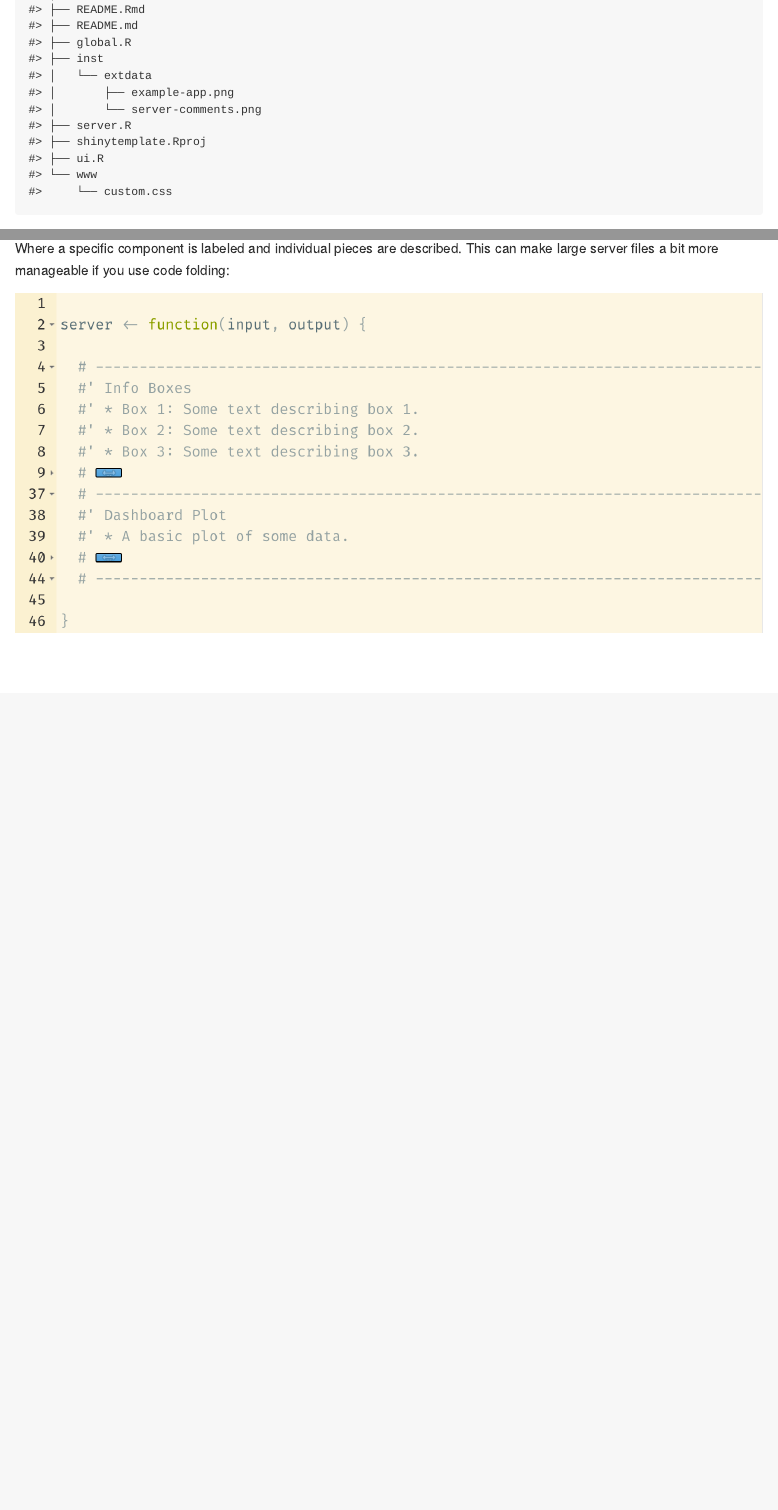
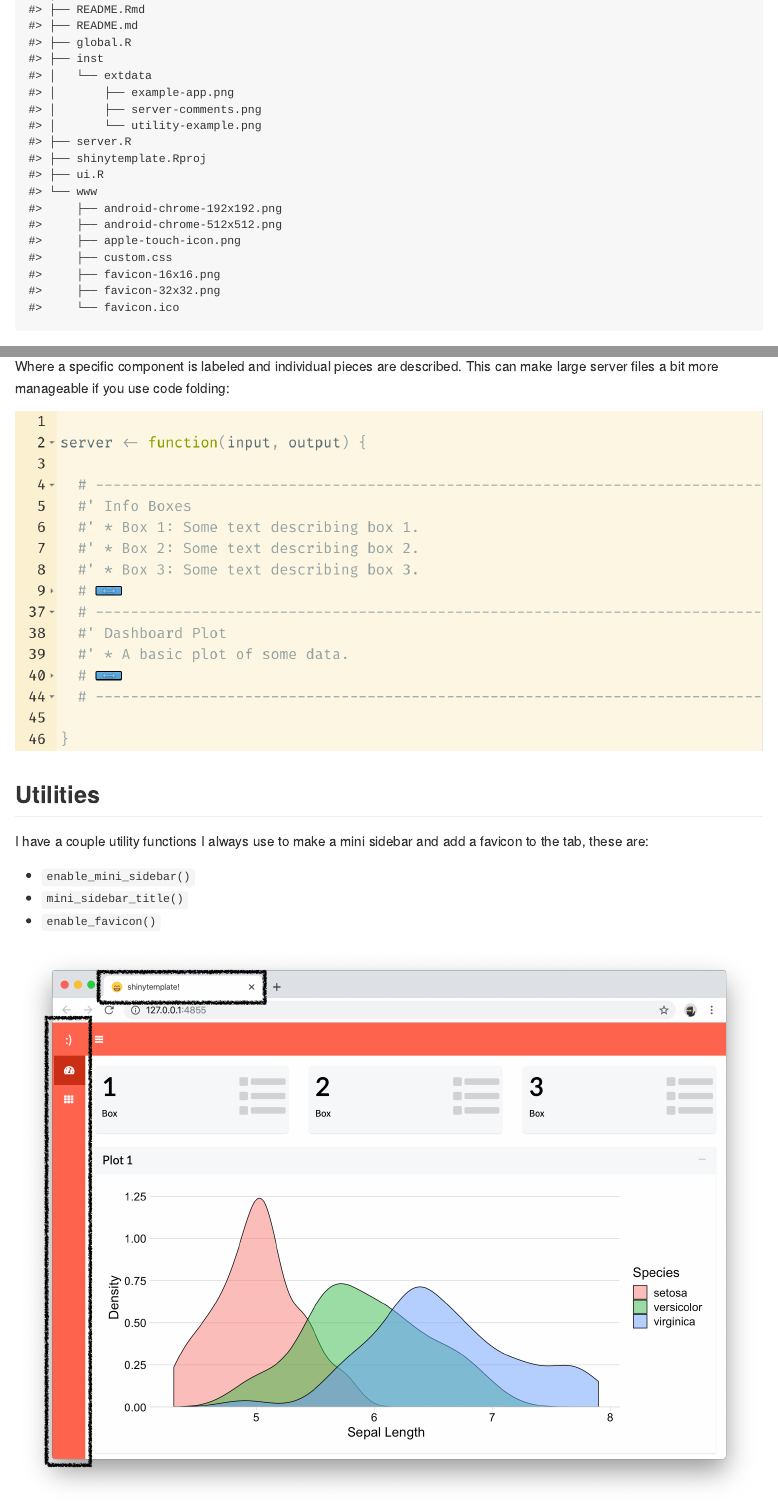
Before and after one commit to tylerlittlefield/shinytemplate, an R Markdown document (README.Rmd): the page in a window 1100 px wide, from 1210 px down, and a second part further down, joined at a grey line. The pictures show the output file README.md that the author committed with the source, drawn offline in the style of GitHub.

Commit message:
add favicon

````diff
--- a/R/utils.R
+++ b/R/utils.R
@@ -12,3 +12,5 @@ mini_sidebar_title <- function(full = "shinytemplate!", mini = ":)") {
     )
   )
 }
+
+enable_favicon <- function() {
--- a/README.Rmd
+++ b/README.Rmd
@@ -49,3 +49,15 @@ Where a specific component is labeled and individual pieces are described. This
 ```{r echo=FALSE}
 knitr::include_graphics("inst/extdata/server-comments.png")
 ```
+
+## Utilities
+
+I have a couple utility functions I always use to make a mini sidebar and add a favicon to the tab, these are:
+
+* `enable_mini_sidebar()`
+* `mini_sidebar_title()`
+* `enable_favicon()`
+
+```{r echo=FALSE}
+knitr::include_graphics("inst/extdata/utility-example.png")
+```
````
Also changed, not shown: R/ui_dashboard_body.R (+1 -0 lines), README.md, inst/extdata/example-app.png, inst/extdata/utility-example.png (added), www/android-chrome-192x192.png (added), www/android-chrome-512x512.png (added), www/apple-touch-icon.png (added), www/favicon-16x16.png (added), www/favicon-32x32.png (added), R/utils.R (7 more changed lines), 2 other files.
